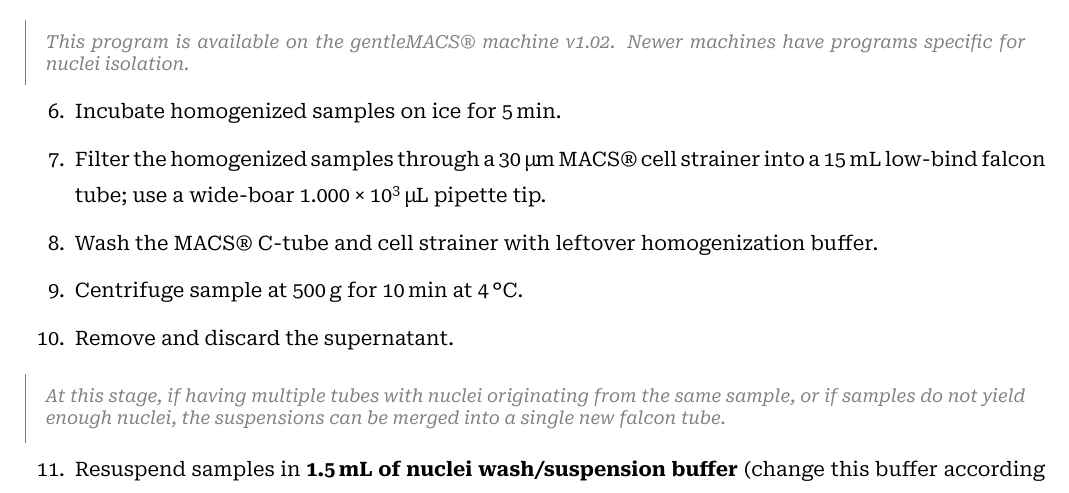
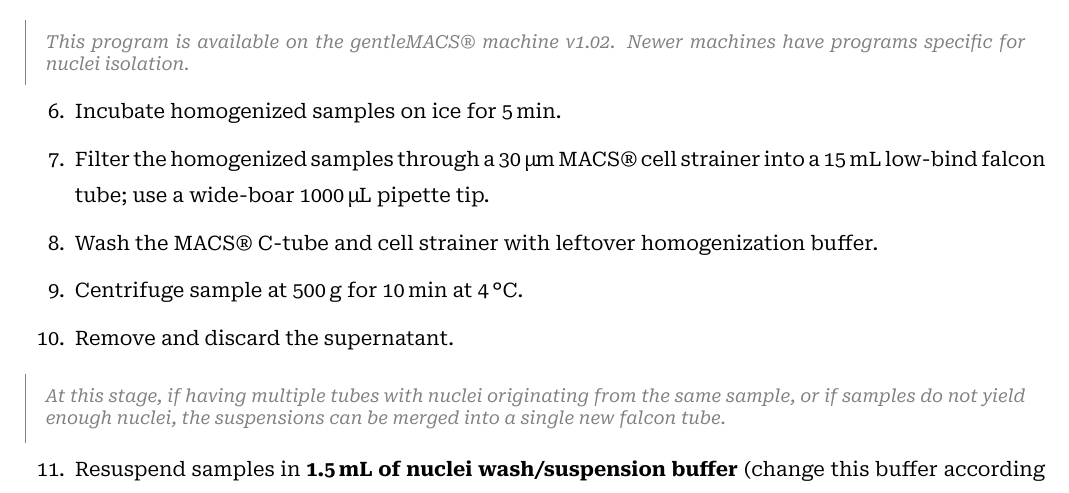
Before and after one commit to filonico/wetlab_protocols, a LaTeX document (nuclei_isolation_pleurobrachia_triton_gentlemacs.tex): part of page 2 of 6 before the commit and part of page 2 of 5 after it, cut so that both start at the same text. Compiled offline with XeLaTeX.

Commit message:
update gentlemacs

```diff
--- a/nuclei_isolation_pleurobrachia_triton_gentlemacs.tex
+++ b/nuclei_isolation_pleurobrachia_triton_gentlemacs.tex
@@ -87,7 +87,7 @@
 
 \begin{enumerate}[resume = steps]
 	\item Incubate homogenized samples on ice for \qty{5}{\minute}.
-	\item Filter the homogenized samples through a \qty{30}{\um} MACS\textregistered{} cell strainer into a \qty{15}{\ml} low-bind falcon tube; use a wide-boar \qty{1000}{\ul} pipette tip.
+	\item Filter the homogenized samples through a \qty{30}{\um} MACS\textregistered{} cell strainer into a \qty{15}{\ml} low-bind falcon tube; use a wide-boar \qty[scientific-notation = false, group-digits = false]{1000}{\ul} pipette tip.
 	\item Wash the MACS\textregistered{} C-tube and cell strainer with leftover homogenization buffer.
 	\item Centrifuge sample at \qty{500}{\g} for \qty{10}{\minute} at \fourdegree.
 	\item Remove and discard the supernatant.
```
Also changed, not shown: nuclei_isolation_pleurobrachia_triton_gentlemacs.pdf, nuclei_isolation_pleurobrachia_triton_gentlemacs.tex (2 more changed lines).
